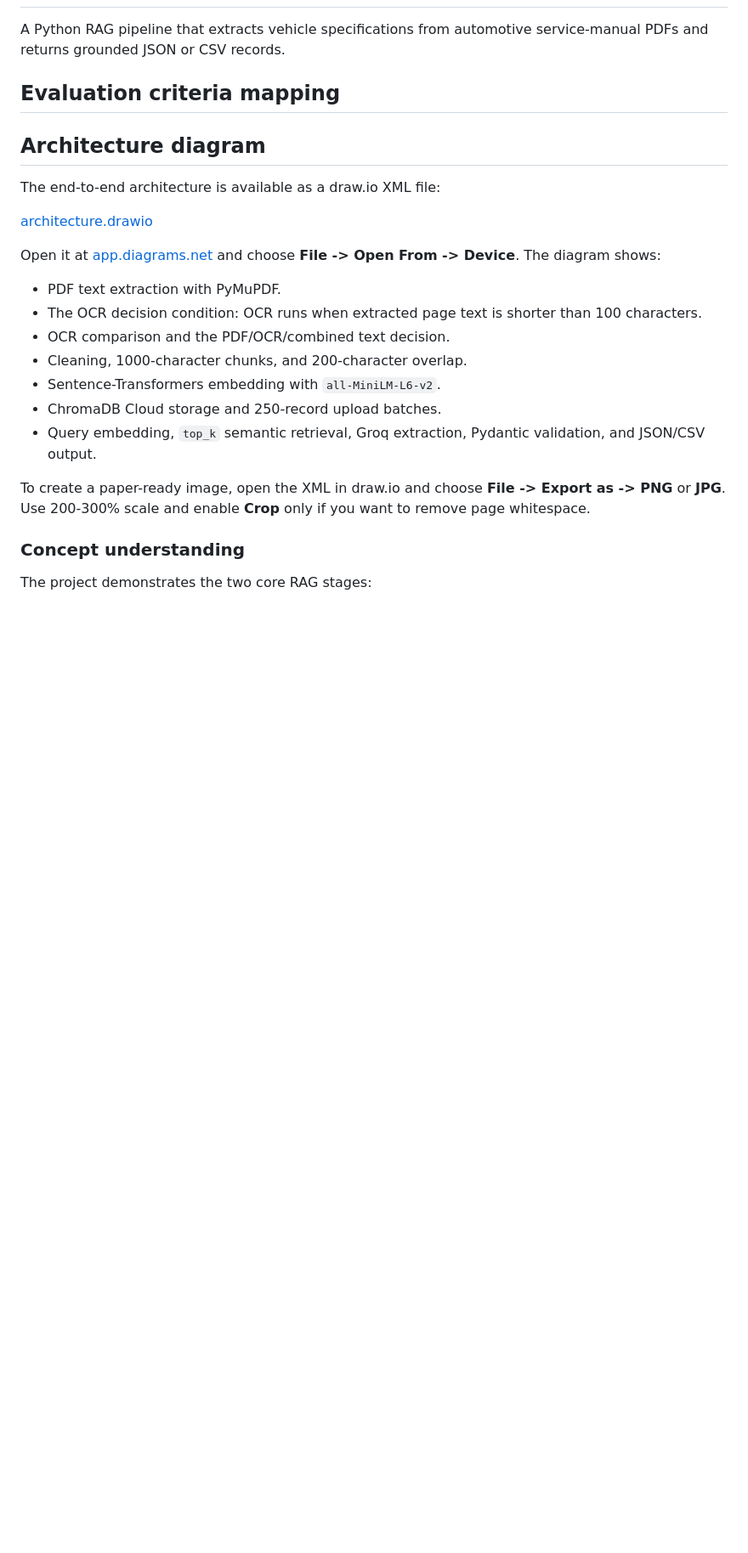
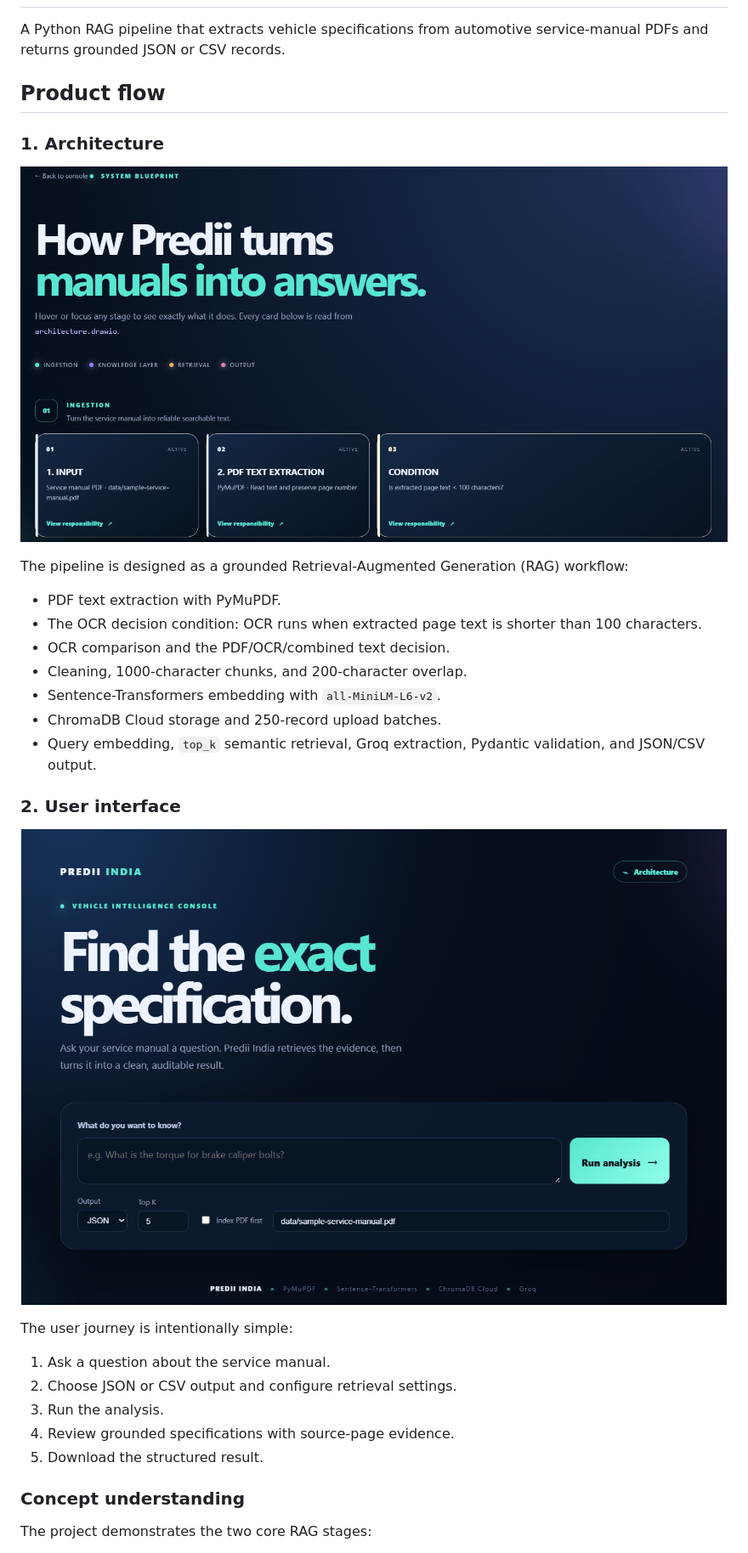
Before and after one commit to abhishek786216/Predii-india, a Markdown page: README.md, the part around the change. Shown: that part at 85% size. Drawn GitHub-style; pictures changed too: architecture/image.png (added), architecture/image1.png (added); blank space fills up the shorter version.

Commit message:
architecture

```diff
--- a/README.md
+++ b/README.md
@@ -3,16 +3,16 @@
 A Python RAG pipeline that extracts vehicle specifications from automotive
 service-manual PDFs and returns grounded JSON or CSV records.
 
-## Evaluation criteria mapping
+## Product flow
 
-## Architecture diagram
+### 1. Architecture
 
-The end-to-end architecture is available as a draw.io XML file:
+<p align="center">
+  <img src="./architecture/image.png" alt="Predii India vehicle specification extraction architecture" width="100%">
+</p>
 
-[architecture.drawio](./architecture.drawio)
-
-Open it at [app.diagrams.net](https://app.diagrams.net/) and choose
-**File -> Open From -> Device**. The diagram shows:
+The pipeline is designed as a grounded Retrieval-Augmented Generation (RAG)
+workflow:
 
 - PDF text extraction with PyMuPDF.
 - The OCR decision condition: OCR runs when extracted page text is shorter
@@ -24,9 +24,19 @@ Open it at [app.diagrams.net](https://app.diagrams.net/) and choose
 - Query embedding, `top_k` semantic retrieval, Groq extraction, Pydantic
   validation, and JSON/CSV output.
 
-To create a paper-ready image, open the XML in draw.io and choose
-**File -> Export as -> PNG** or **JPG**. Use 200-300% scale and enable
-**Crop** only if you want to remove page whitespace.
+### 2. User interface
+
+<p align="center">
+  <img src="./architecture/image1.png" alt="Predii India vehicle intelligence user interface" width="100%">
+</p>
+
+The user journey is intentionally simple:
+
+1. Ask a question about the service manual.
+2. Choose JSON or CSV output and configure retrieval settings.
+3. Run the analysis.
+4. Review grounded specifications with source-page evidence.
+5. Download the structured result.
 
 ### Concept understanding
 
```
Also changed, not shown: architecture/architecture (1).jpg (added), 5 other files.
